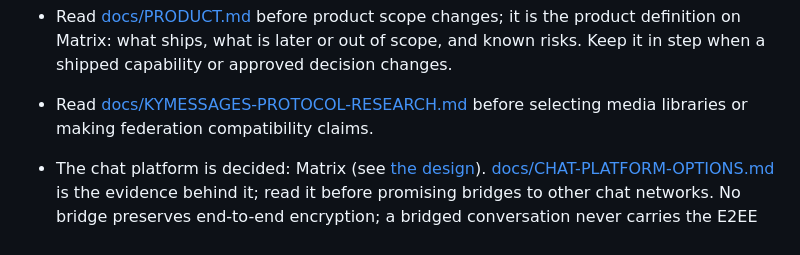
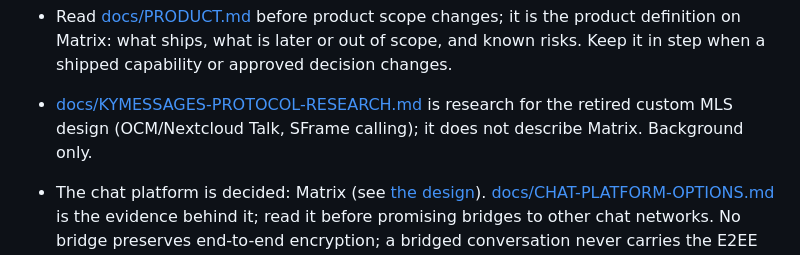
Before and after one commit to Busnes-app/KyMessage-Server, a Markdown page: AGENTS.md, the part around the change. GitHub-like rendering.

```diff
--- a/AGENTS.md
+++ b/AGENTS.md
@@ -16,8 +16,9 @@ priority is small teams and encrypted text chat.
 - Read [docs/PRODUCT.md](docs/PRODUCT.md) before product scope changes; it is the product
   definition on Matrix: what ships, what is later or out of scope, and known risks. Keep it
   in step when a shipped capability or approved decision changes.
-- Read [docs/KYMESSAGES-PROTOCOL-RESEARCH.md](docs/KYMESSAGES-PROTOCOL-RESEARCH.md)
-  before selecting media libraries or making federation compatibility claims.
+- [docs/KYMESSAGES-PROTOCOL-RESEARCH.md](docs/KYMESSAGES-PROTOCOL-RESEARCH.md) is research
+  for the retired custom MLS design (OCM/Nextcloud Talk, SFrame calling); it does not
+  describe Matrix. Background only.
 - The chat platform is decided: Matrix (see
   [the design](docs/superpowers/specs/2026-10-01-matrix-platform-design.md)).
   [docs/CHAT-PLATFORM-OPTIONS.md](docs/CHAT-PLATFORM-OPTIONS.md) is the evidence behind it;
```
Also changed, not shown: docs/CHAT-PLATFORM-OPTIONS.md (+3 -3 lines).
